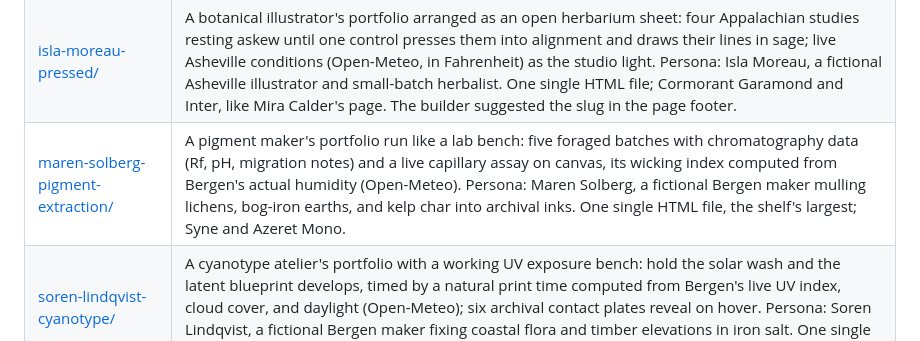
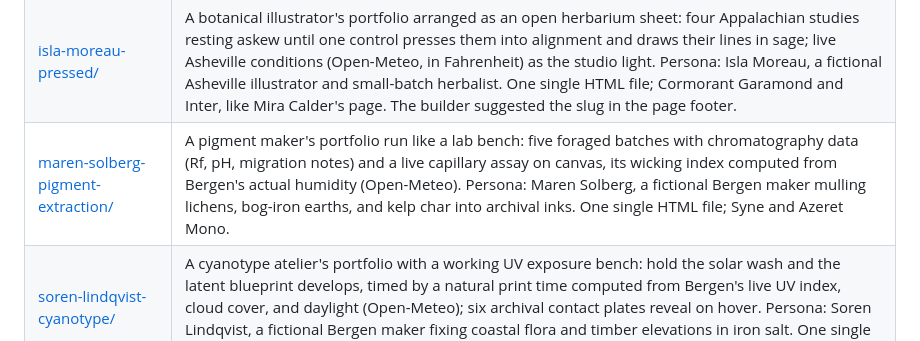
Before and after one commit to dalecri/landing-templates, a Markdown page: README.md, the part around the change. Rendered like a GitHub page.

Commit message:
Fix stale largest claim in Maren Solberg README row

```diff
--- a/README.md
+++ b/README.md
@@ -18,7 +18,7 @@ A small shelf of reusable landing page templates by Cristobal D'Alessio. Each te
 | [mara-ellison-wood-kiln/](mara-ellison-wood-kiln/) | A wood-fire ceramicist's portfolio whose headings are kinetic type: letters that ease away from the pointer and settle back, over six vessel families tied to ash, river, and weather; live Portland conditions (Open-Meteo) in the header. Persona: Mara Ellison, a fictional Portland ceramicist glazing with kiln ash. One single HTML file; Google Fonts and the Open-Meteo fetch. |
 | [mira-calder-coil-building/](mira-calder-coil-building/) | A stoneware potter's portfolio built coil by coil: the visitor stacks up to five coils (base, body, shoulder, neck, rim) onto an empty vessel and fires it; live Santa Fe conditions (Open-Meteo, in Fahrenheit) alongside. Persona: Mira Calder, a fictional Santa Fe ceramicist wood-firing local clay in the high desert. One single HTML file; set in Cormorant Garamond and Inter rather than the shelf's Space Mono. |
 | [isla-moreau-pressed/](isla-moreau-pressed/) | A botanical illustrator's portfolio arranged as an open herbarium sheet: four Appalachian studies resting askew until one control presses them into alignment and draws their lines in sage; live Asheville conditions (Open-Meteo, in Fahrenheit) as the studio light. Persona: Isla Moreau, a fictional Asheville illustrator and small-batch herbalist. One single HTML file; Cormorant Garamond and Inter, like Mira Calder's page. The builder suggested the slug in the page footer. |
-| [maren-solberg-pigment-extraction/](maren-solberg-pigment-extraction/) | A pigment maker's portfolio run like a lab bench: five foraged batches with chromatography data (Rf, pH, migration notes) and a live capillary assay on canvas, its wicking index computed from Bergen's actual humidity (Open-Meteo). Persona: Maren Solberg, a fictional Bergen maker mulling lichens, bog-iron earths, and kelp char into archival inks. One single HTML file, the shelf's largest; Syne and Azeret Mono. |
+| [maren-solberg-pigment-extraction/](maren-solberg-pigment-extraction/) | A pigment maker's portfolio run like a lab bench: five foraged batches with chromatography data (Rf, pH, migration notes) and a live capillary assay on canvas, its wicking index computed from Bergen's actual humidity (Open-Meteo). Persona: Maren Solberg, a fictional Bergen maker mulling lichens, bog-iron earths, and kelp char into archival inks. One single HTML file; Syne and Azeret Mono. |
 | [soren-lindqvist-cyanotype/](soren-lindqvist-cyanotype/) | A cyanotype atelier's portfolio with a working UV exposure bench: hold the solar wash and the latent blueprint develops, timed by a natural print time computed from Bergen's live UV index, cloud cover, and daylight (Open-Meteo); six archival contact plates reveal on hover. Persona: Soren Lindqvist, a fictional Bergen maker fixing coastal flora and timber elevations in iron salt. One single HTML file at 87 KB, the shelf's largest by far; Space Mono throughout. |
 | [tomas-arriaga-risograph/](tomas-arriaga-risograph/) | A two-drum risograph studio's page built on misregistration: offset black and fluorescent pink plates the cursor can slide, a live registration readout in millimetres, and a press-room panel fed by live Valparaíso humidity (Open-Meteo). Persona: Tomás Arriaga, a fictional Cerro Alegre printer on a 1998 Riso MZ. One single HTML file; Google Fonts and the Open-Meteo fetch. |
 | [mateo-valdes-acoustic-plasterwork/](mateo-valdes-acoustic-plasterwork/) | A craftsman's portfolio built around an interactive ASCII acoustic chamber (switchable chamber modes, porosity readout) whose simulated absorption is retuned by live Oaxaca humidity. Persona: Mateo Valdés, a fictional acoustic plasterworker in Oaxaca de Juárez; five works with tuned frequencies and RT60 targets. One single HTML file; Google Fonts plus the Open-Meteo fetch. |
```
